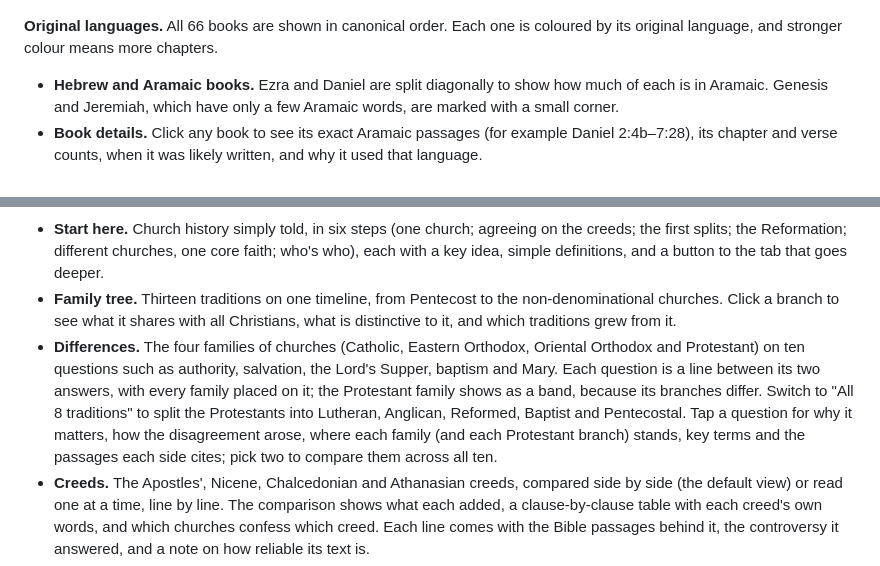
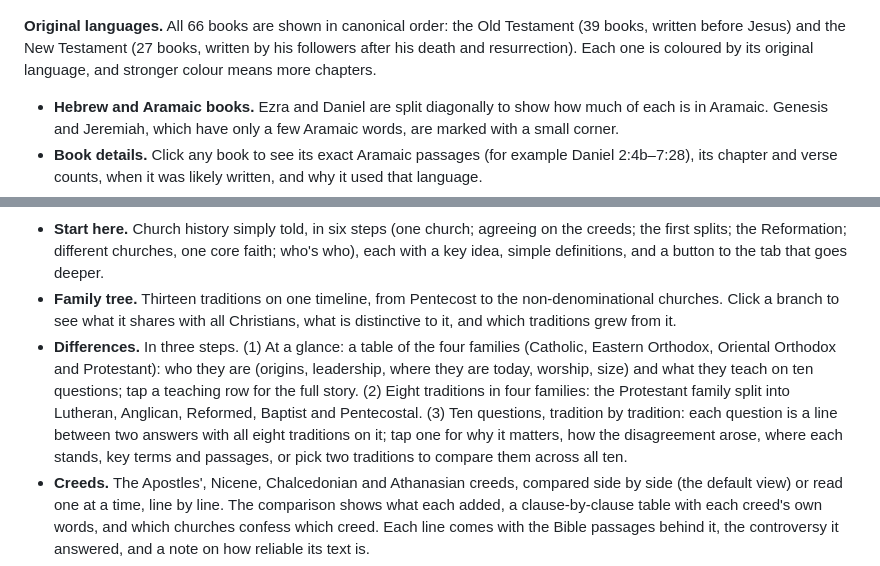
Before and after one commit to work-kelv/the-canon-ball, a Markdown page: README.md, 2 parts joined by grey strips. Drawn GitHub-style.

```diff
--- a/README.md
+++ b/README.md
@@ -27,7 +27,7 @@ The Bible page follows the text in the order things happened, in three tabs (eac
 
 ![The Bible page: all 66 books, coloured by the language they were written in](docs/screenshots/languages-grid.png)
 
-**Original languages.** All 66 books are shown in canonical order. Each one is coloured by its original language, and stronger colour means more chapters.
+**Original languages.** All 66 books are shown in canonical order: the Old Testament (39 books, written before Jesus) and the New Testament (27 books, written by his followers after his death and resurrection). Each one is coloured by its original language, and stronger colour means more chapters.
 
 - **Hebrew and Aramaic books.** Ezra and Daniel are split diagonally to show how much of each is in Aramaic. Genesis and Jeremiah, which have only a few Aramaic words, are marked with a small corner.
 - **Book details.** Click any book to see its exact Aramaic passages (for example Daniel 2:4b–7:28), its chapter and verse counts, when it was likely written, and why it used that language.
@@ -90,7 +90,7 @@ The Church History page works like a short course: six tabs in learning order, w
 
 - **Start here.** Church history simply told, in six steps (one church; agreeing on the creeds; the first splits; the Reformation; different churches, one core faith; who's who), each with a key idea, simple definitions, and a button to the tab that goes deeper.
 - **Family tree.** Thirteen traditions on one timeline, from Pentecost to the non-denominational churches. Click a branch to see what it shares with all Christians, what is distinctive to it, and which traditions grew from it.
-- **Differences.** The four families of churches (Catholic, Eastern Orthodox, Oriental Orthodox and Protestant) on ten questions such as authority, salvation, the Lord's Supper, baptism and Mary. Each question is a line between its two answers, with every family placed on it; the Protestant family shows as a band, because its branches differ. Switch to "All 8 traditions" to split the Protestants into Lutheran, Anglican, Reformed, Baptist and Pentecostal. Tap a question for why it matters, how the disagreement arose, where each family (and each Protestant branch) stands, key terms and the passages each side cites; pick two to compare them across all ten.
+- **Differences.** In three steps. (1) At a glance: a table of the four families (Catholic, Eastern Orthodox, Oriental Orthodox and Protestant): who they are (origins, leadership, where they are today, worship, size) and what they teach on ten questions; tap a teaching row for the full story. (2) Eight traditions in four families: the Protestant family split into Lutheran, Anglican, Reformed, Baptist and Pentecostal. (3) Ten questions, tradition by tradition: each question is a line between two answers with all eight traditions on it; tap one for why it matters, how the disagreement arose, where each stands, key terms and passages, or pick two traditions to compare them across all ten.
 - **Creeds.** The Apostles', Nicene, Chalcedonian and Athanasian creeds, compared side by side (the default view) or read one at a time, line by line. The comparison shows what each added, a clause-by-clause table with each creed's own words, and which churches confess which creed. Each line comes with the Bible passages behind it, the controversy it answered, and a note on how reliable its text is.
 - **Core beliefs.** A diagram with the faith of the creeds at its centre. Inside the circle are the four families of churches (Catholic, Eastern Orthodox, Oriental Orthodox, Protestant), each with member churches: the Latin, Maronite, Ukrainian Greek and Syro-Malabar Catholic churches; the Russian, Greek, Serbian and Romanian Orthodox; the Coptic, Ethiopian and Armenian churches; and the Lutheran, Reformed, Anglican, Methodist, Baptist, Pentecostal, Anabaptist and Adventist families (with Grace Communion). Movements whose teaching differs sit beyond the circle, farther out the more of five core beliefs they set aside. A creed lens shows who confesses the Apostles', Nicene, Chalcedonian or Athanasian Creed. Below it, a detailed table compares six benchmarks across historic orthodoxy, 4th-century Arianism, Jehovah's Witnesses, Latter-day Saints, Oneness Pentecostalism and Christian Science. Explainers, in the churches' own words, cover why the Oriental Orthodox did not accept Chalcedon and why Pentecostal, Baptist and other free churches hold the creeds' faith without reciting the creeds. Judaism and Islam sit on the outer ring as other religions.
 - **Titles.** Who's who from pope to pastor: a ladder of titles for each of the four families used on Core beliefs (Catholic, Eastern Orthodox, Oriental Orthodox, and Protestant with its Anglican, Lutheran, Presbyterian, Methodist and Baptist/Pentecostal branches), and a card for each title (its original-language meaning, where it is used, Scripture, and sources such as the Code of Canon Law, the Catechism, the Rule of St Benedict and Crockford's Clerical Directory).
```
Also changed, not shown: other parts of README.md (+1 -1 lines), docs/screenshots/history-traditions.png, 6 other files.
